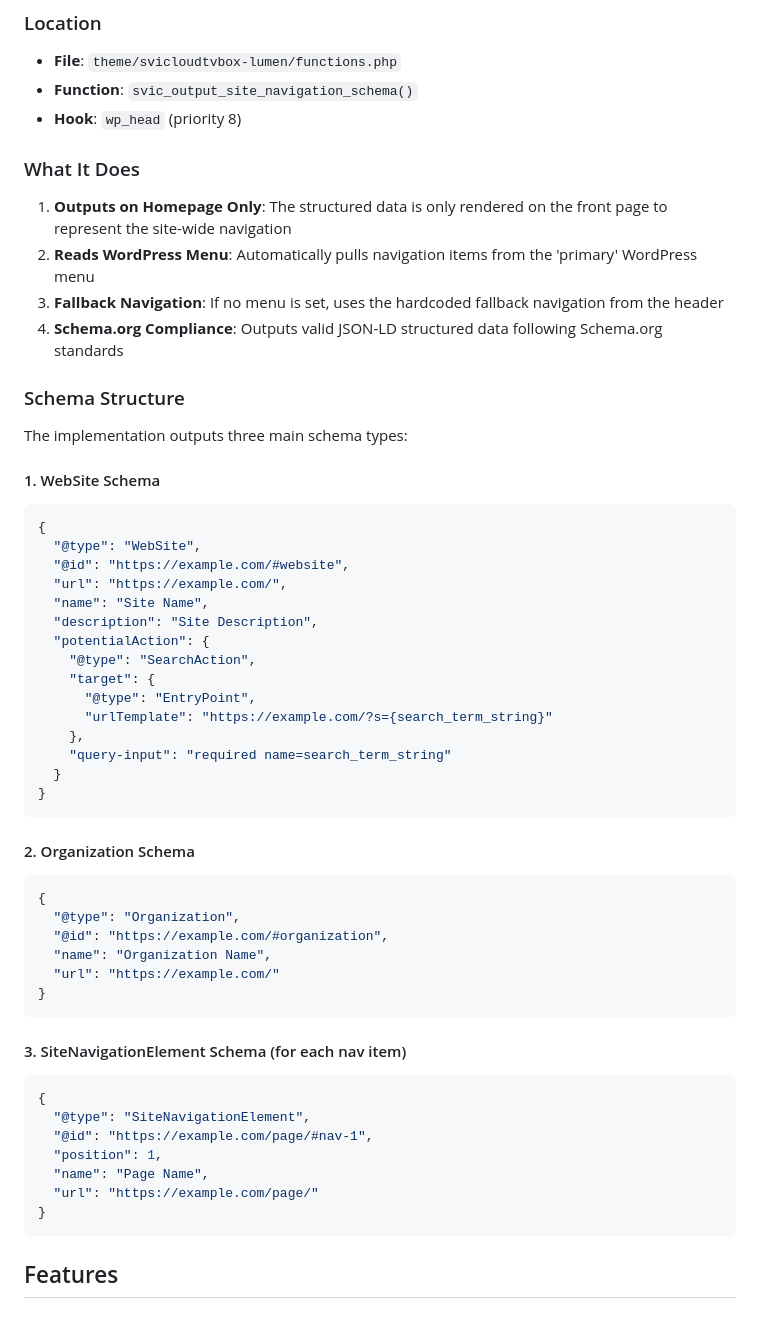
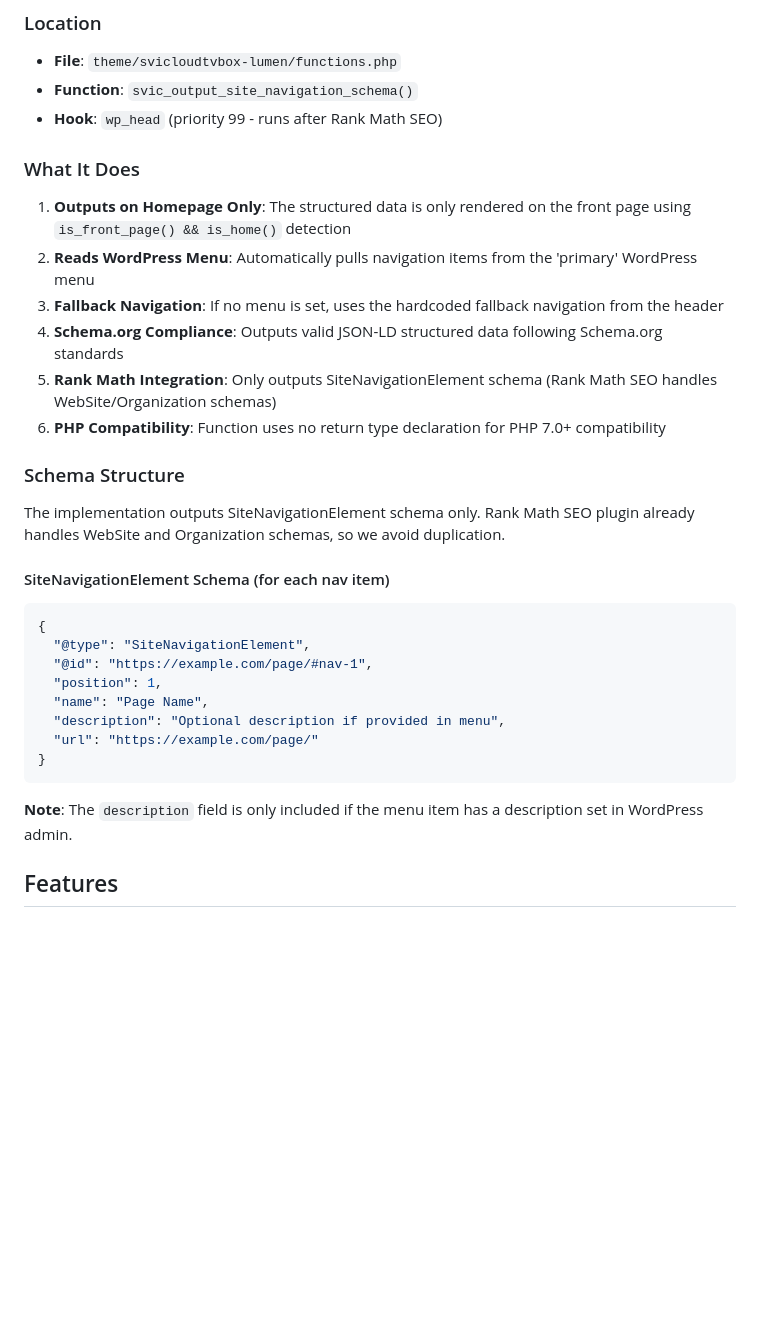
Before and after one commit to alanw707/svicloudtvbox.us, a Markdown page: claudedocs/site-navigation-schema-implementation.md, the part around one of its changes. GitHub-like rendering; blank space fills up the shorter version.

````diff
--- a/claudedocs/site-navigation-schema-implementation.md
+++ b/claudedocs/site-navigation-schema-implementation.md
@@ -8,56 +8,32 @@ Implemented JSON-LD structured data for site navigation to help Google display s
 ### Location
 - **File**: `theme/svicloudtvbox-lumen/functions.php`
 - **Function**: `svic_output_site_navigation_schema()`
-- **Hook**: `wp_head` (priority 8)
+- **Hook**: `wp_head` (priority 99 - runs after Rank Math SEO)
 
 ### What It Does
-1. **Outputs on Homepage Only**: The structured data is only rendered on the front page to represent the site-wide navigation
+1. **Outputs on Homepage Only**: The structured data is only rendered on the front page using `is_front_page() && is_home()` detection
 2. **Reads WordPress Menu**: Automatically pulls navigation items from the 'primary' WordPress menu
 3. **Fallback Navigation**: If no menu is set, uses the hardcoded fallback navigation from the header
 4. **Schema.org Compliance**: Outputs valid JSON-LD structured data following Schema.org standards
+5. **Rank Math Integration**: Only outputs SiteNavigationElement schema (Rank Math SEO handles WebSite/Organization schemas)
+6. **PHP Compatibility**: Function uses no return type declaration for PHP 7.0+ compatibility
 
 ### Schema Structure
-The implementation outputs three main schema types:
+The implementation outputs SiteNavigationElement schema only. Rank Math SEO plugin already handles WebSite and Organization schemas, so we avoid duplication.
 
-#### 1. WebSite Schema
-```json
-{
-  "@type": "WebSite",
-  "@id": "https://example.com/#website",
-  "url": "https://example.com/",
-  "name": "Site Name",
-  "description": "Site Description",
-  "potentialAction": {
-    "@type": "SearchAction",
-    "target": {
-      "@type": "EntryPoint",
-      "urlTemplate": "https://example.com/?s={search_term_string}"
-    },
-    "query-input": "required name=search_term_string"
-  }
-}
-```
-
-#### 2. Organization Schema
-```json
-{
-  "@type": "Organization",
-  "@id": "https://example.com/#organization",
-  "name": "Organization Name",
-  "url": "https://example.com/"
-}
-```
-
-#### 3. SiteNavigationElement Schema (for each nav item)
+#### SiteNavigationElement Schema (for each nav item)
 ```json
 {
   "@type": "SiteNavigationElement",
   "@id": "https://example.com/page/#nav-1",
   "position": 1,
   "name": "Page Name",
+  "description": "Optional description if provided in menu",
   "url": "https://example.com/page/"
 }
 ```
+
+**Note**: The `description` field is only included if the menu item has a description set in WordPress admin.
 
 ## Features
 
````
Also changed, not shown: other parts of claudedocs/site-navigation-schema-implementation.md (+78 -14 lines).
